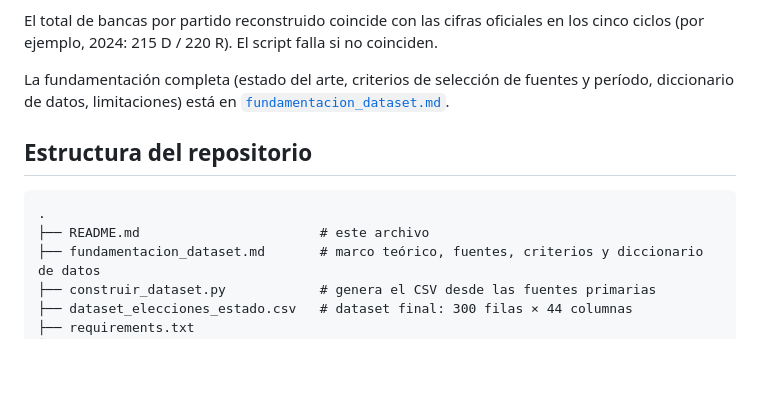
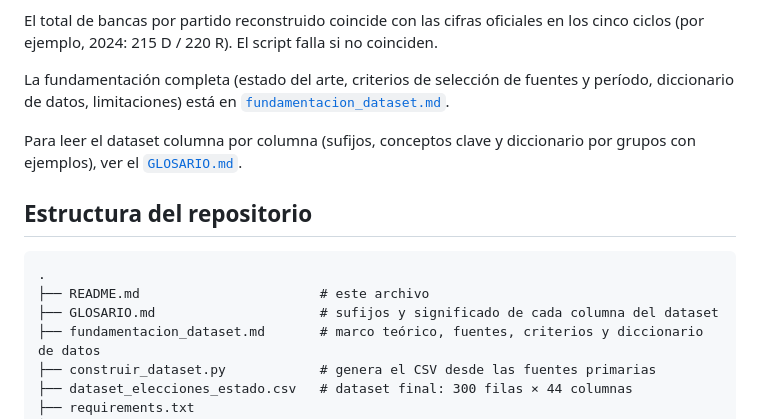
Before and after one commit to AbrilHerrero/prediccion-elecciones-eeuu-2026, a Markdown page: README.md, the part around the change. GitHub-like rendering; blank space fills up the shorter version.

````diff
--- a/README.md
+++ b/README.md
@@ -43,11 +43,15 @@ ciclos (por ejemplo, 2024: 215 D / 220 R). El script falla si no coinciden.
 La fundamentación completa (estado del arte, criterios de selección de fuentes y período,
 diccionario de datos, limitaciones) está en [`fundamentacion_dataset.md`](fundamentacion_dataset.md).
 
+Para leer el dataset columna por columna (sufijos, conceptos clave y diccionario por grupos con
+ejemplos), ver el [`GLOSARIO.md`](GLOSARIO.md).
+
 ## Estructura del repositorio
 
 ```
 .
 ├── README.md                       # este archivo
+├── GLOSARIO.md                     # sufijos y significado de cada columna del dataset
 ├── fundamentacion_dataset.md       # marco teórico, fuentes, criterios y diccionario de datos
 ├── construir_dataset.py            # genera el CSV desde las fuentes primarias
 ├── dataset_elecciones_estado.csv   # dataset final: 300 filas × 44 columnas
````
Also changed, not shown: GLOSARIO.md (added, +259 -0 lines).
